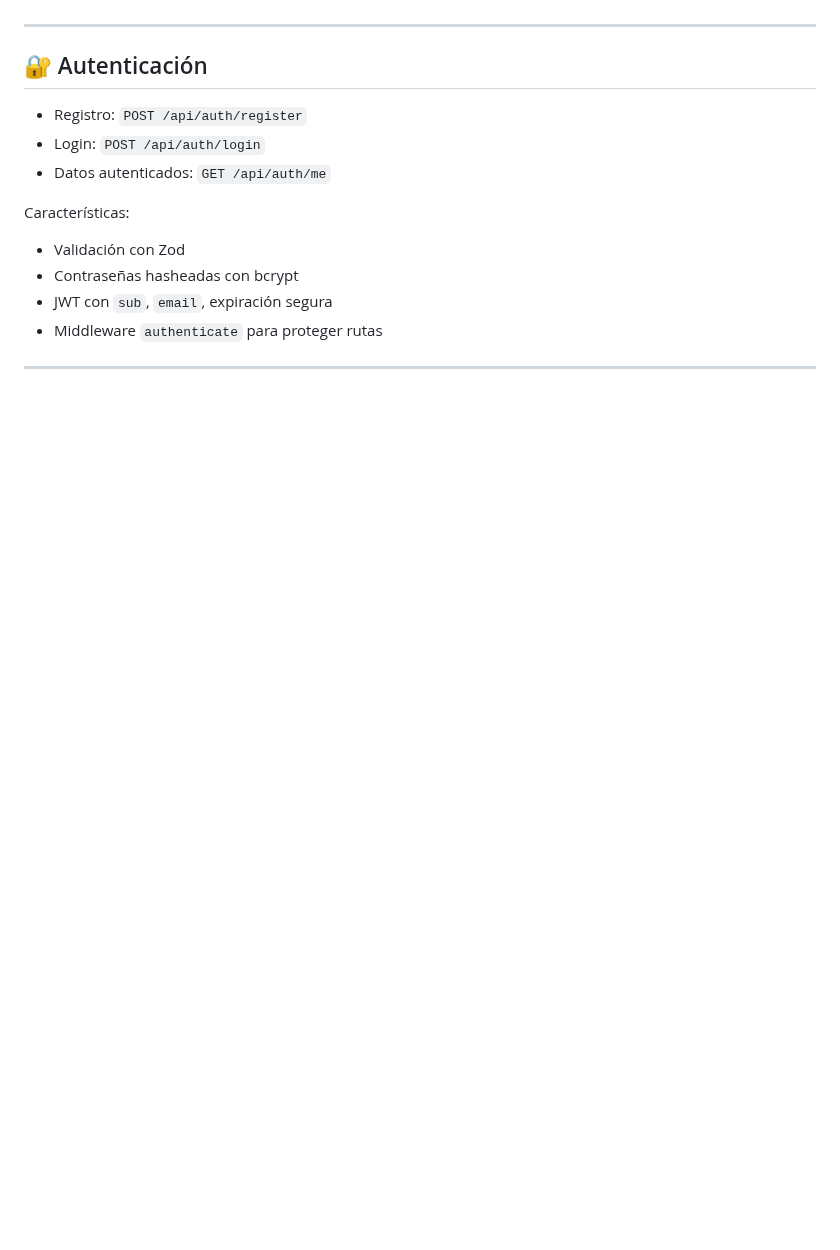
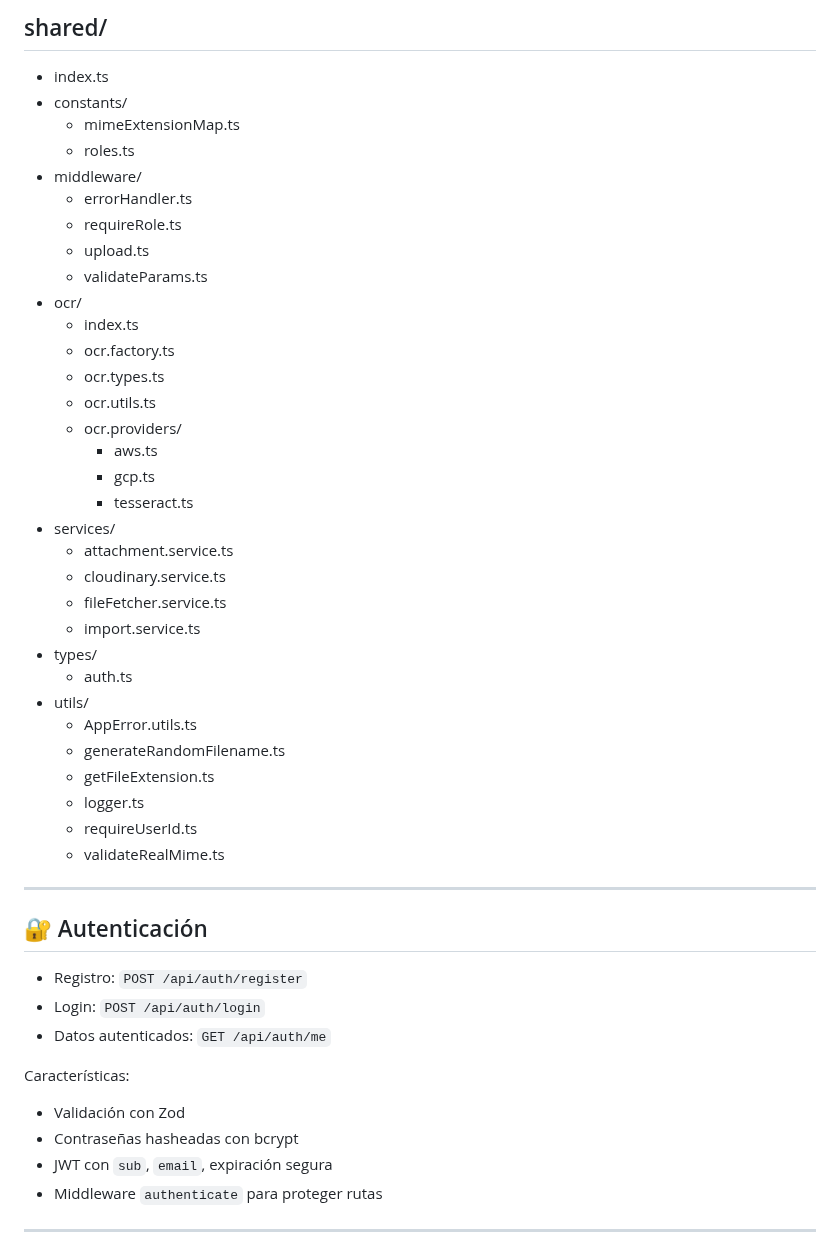
Before and after one commit to MQuirosP/invoices_mngmt, a Markdown page: README.md, the part around one of its changes. Drawn GitHub-style; blank space fills up the shorter version.

```diff
--- a/README.md
+++ b/README.md
@@ -92,3 +99,37 @@ Sistema de gestión de facturas y garantías con autenticación segura, validaci
+## shared/
+
+- index.ts
+- constants/
+  - mimeExtensionMap.ts
+  - roles.ts
+- middleware/
+  - errorHandler.ts
+  - requireRole.ts
+  - upload.ts
+  - validateParams.ts
+- ocr/
+  - index.ts
+  - ocr.factory.ts
+  - ocr.types.ts
+  - ocr.utils.ts
+  - ocr.providers/
+    - aws.ts
+    - gcp.ts
+    - tesseract.ts
+- services/
+  - attachment.service.ts
+  - cloudinary.service.ts
+  - fileFetcher.service.ts
+  - import.service.ts
+- types/
+  - auth.ts
+- utils/
+  - AppError.utils.ts
+  - generateRandomFilename.ts
+  - getFileExtension.ts
+  - logger.ts
+  - requireUserId.ts
+  - validateRealMime.ts
 
 ---
 
```
Also changed, not shown: other parts of README.md (+76 -69 lines).
